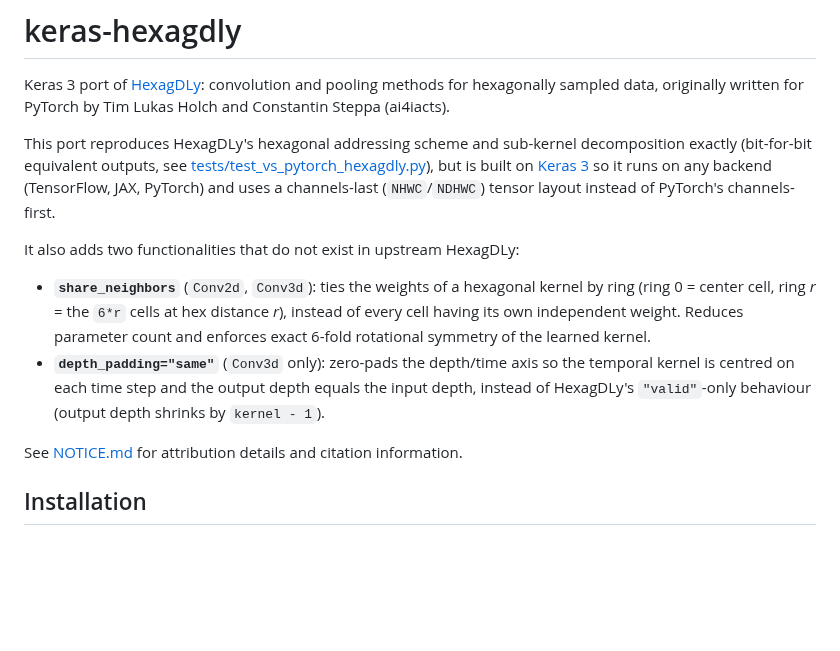
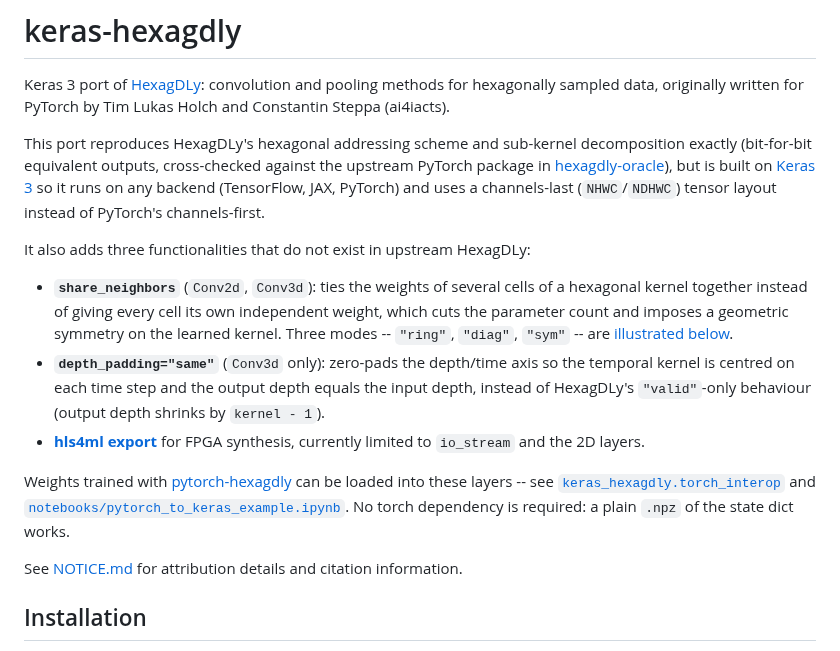
Before and after one commit to YugnatD/keras-hexagdly, a Markdown page: README.md, the part around one of its changes. Rendered like a GitHub page; blank space fills up the shorter version.

```diff
--- a/README.md
+++ b/README.md
@@ -5,23 +5,32 @@ and pooling methods for hexagonally sampled data, originally written for
 PyTorch by Tim Lukas Holch and Constantin Steppa (ai4iacts).
 
 This port reproduces HexagDLy's hexagonal addressing scheme and sub-kernel
-decomposition exactly (bit-for-bit equivalent outputs, see
-[tests/test_vs_pytorch_hexagdly.py](tests/test_vs_pytorch_hexagdly.py)), but
+decomposition exactly (bit-for-bit equivalent outputs, cross-checked against the
+upstream PyTorch package in
+[hexagdly-oracle](https://github.com/YugnatD/hexagdly-oracle)), but
 is built on [Keras 3](https://keras.io) so it runs on any backend
 (TensorFlow, JAX, PyTorch) and uses a channels-last (`NHWC`/`NDHWC`) tensor
 layout instead of PyTorch's channels-first.
 
-It also adds two functionalities that do not exist in upstream HexagDLy:
+It also adds three functionalities that do not exist in upstream HexagDLy:
 
-- **`share_neighbors`** (`Conv2d`, `Conv3d`): ties the weights of a hexagonal
-  kernel by ring (ring 0 = center cell, ring *r* = the `6*r` cells at hex
-  distance *r*), instead of every cell having its own independent weight.
-  Reduces parameter count and enforces exact 6-fold rotational symmetry of
-  the learned kernel.
+- **`share_neighbors`** (`Conv2d`, `Conv3d`): ties the weights of several cells
+  of a hexagonal kernel together instead of giving every cell its own
+  independent weight, which cuts the parameter count and imposes a geometric
+  symmetry on the learned kernel. Three modes -- `"ring"`, `"diag"`, `"sym"` --
+  are [illustrated below](#new-share_neighbors----weight-sharing-across-kernel-cells).
 - **`depth_padding="same"`** (`Conv3d` only): zero-pads the depth/time axis
   so the temporal kernel is centred on each time step and the output depth
   equals the input depth, instead of HexagDLy's `"valid"`-only behaviour
   (output depth shrinks by `kernel - 1`).
+- **[hls4ml export](#fpga-export-via-hls4ml)** for FPGA synthesis, currently
+  limited to `io_stream` and the 2D layers.
+
+Weights trained with [pytorch-hexagdly](https://github.com/YugnatD/pytorch-hexagdly)
+can be loaded into these layers -- see
+[`keras_hexagdly.torch_interop`](src/keras_hexagdly/torch_interop.py) and
+[`notebooks/pytorch_to_keras_example.ipynb`](notebooks/pytorch_to_keras_example.ipynb).
+No torch dependency is required: a plain `.npz` of the state dict works.
 
 See [NOTICE.md](NOTICE.md) for attribution details and citation information.
 
```
Also changed, not shown: other parts of README.md (+104 -29 lines), figures/share_diag_k2.png (added), figures/share_ring_k2.png (added), figures/share_sym_k2.png (added), 7 other files.
